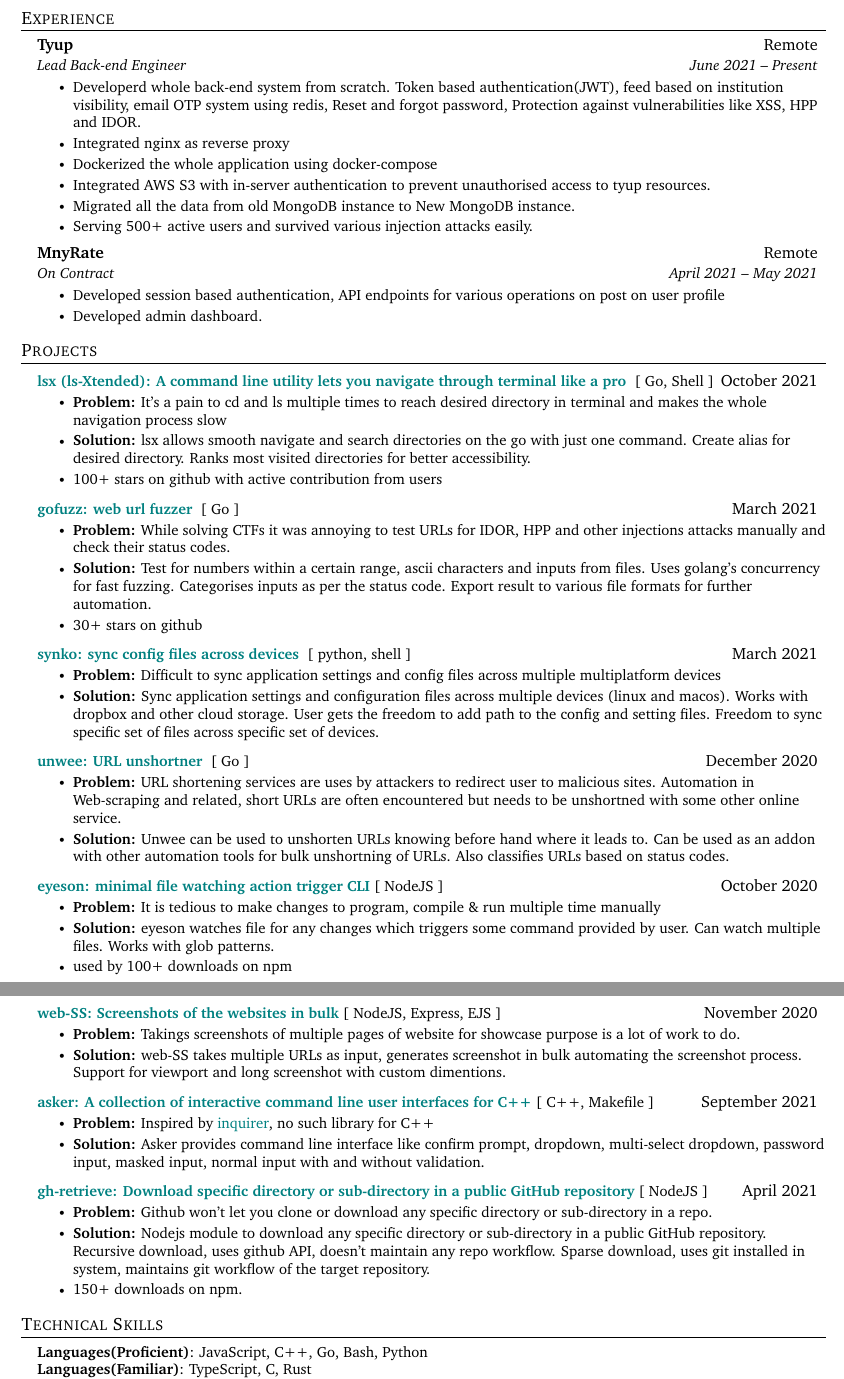
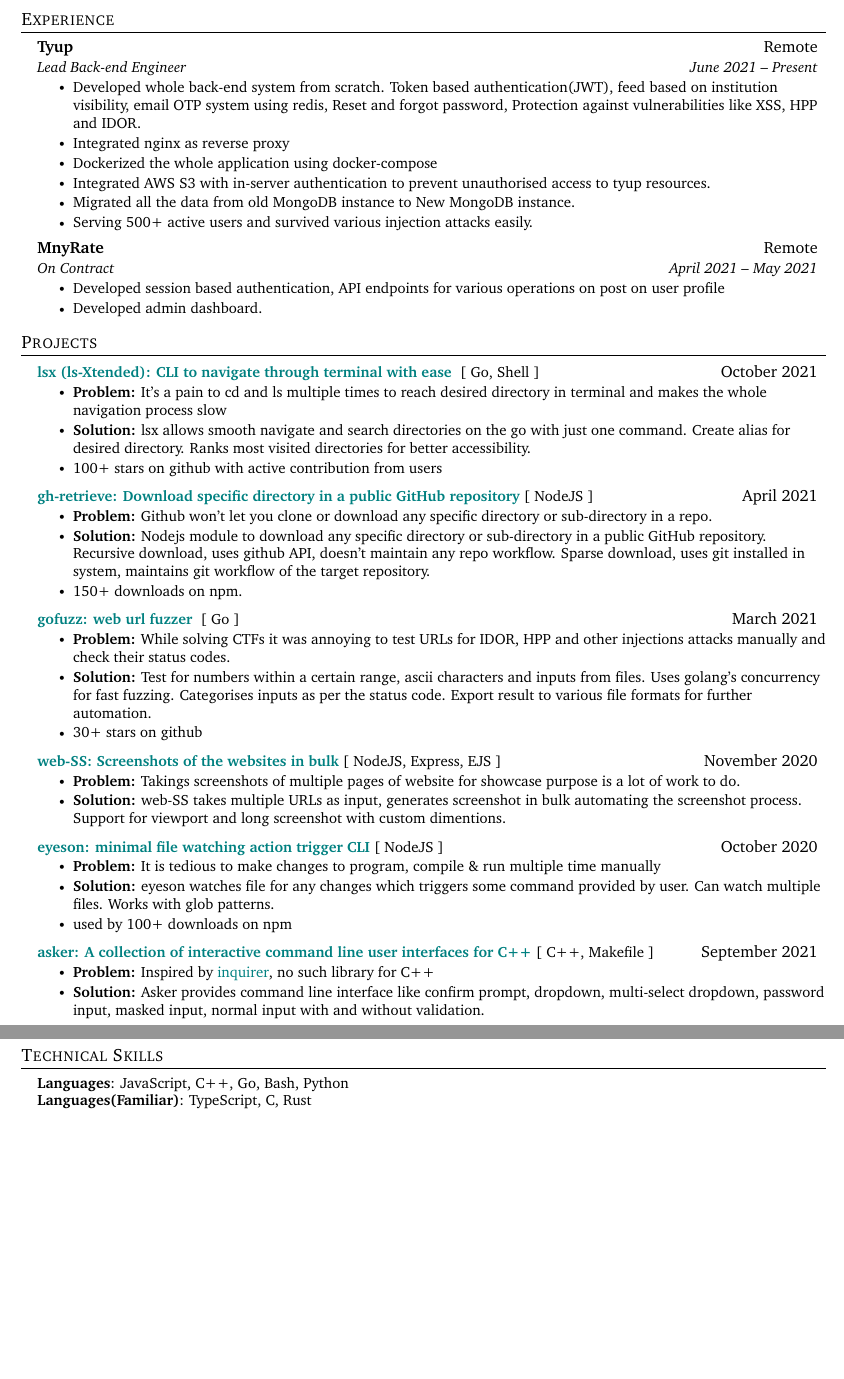
Before and after one commit to souvikinator/resume, a LaTeX CV (resume.tex): two parts of pages 1 and 2 of 2, joined at a grey line, cut so that both start at the same text, the shorter picture padded with empty space. Compiled offline with pdfLaTeX.

Commit message:
Update resume.tex

```diff
--- a/resume.tex
+++ b/resume.tex
@@ -141,7 +141,7 @@
       {Tyup}{Remote}
       {Lead Back-end Engineer}{June 2021 -- Present}
       \resumeItemListStart
-        \resumeItem{Developerd whole back-end system from scratch. Token based authentication(JWT), feed based on institution visibility, email OTP system using redis, Reset and forgot password, Protection against vulnerabilities like XSS, HPP and IDOR.}
+        \resumeItem{Developed whole back-end system from scratch. Token based authentication(JWT), feed based on institution visibility, email OTP system using redis, Reset and forgot password, Protection against vulnerabilities like XSS, HPP and IDOR.}
         \resumeItem{Integrated nginx as reverse proxy }
         \resumeItem{Dockerized the whole application using docker-compose}
         \resumeItem{Integrated AWS S3 with in-server authentication to prevent unauthorised access to tyup resources.}
@@ -164,11 +164,19 @@
 \section{Projects}
     \resumeSubHeadingListStart
       \resumeProjectHeading
-          {\textbf{\href{https://github.com/souvikinator/lsx}{lsx (ls-Xtended):  A command line utility lets you navigate through terminal like a pro }} {[ Go, Shell ]}}{October 2021}
+          {\textbf{\href{https://github.com/souvikinator/lsx}{lsx (ls-Xtended):  CLI to navigate through terminal with ease }} {[ Go, Shell ]}}{October 2021}
           \resumeItemListStart
            \resumeItem{\textbf{Problem:} It's a pain to cd and ls multiple times to reach desired directory in terminal and makes the whole navigation process slow }
            \resumeItem{\textbf{Solution:} lsx allows smooth navigate and search directories on the go with just one command. Create alias for desired directory. Ranks most visited directories for better accessibility.}
            \resumeItem{ 100+ stars on github with active contribution from users }
+          \resumeItemListEnd
+
+         \resumeProjectHeading
+          {\textbf{\href{https://github.com/souvikinator/gh-retrieve}{gh-retrieve: Download specific directory in a public GitHub repository}} {[ NodeJS ]}}{April 2021}
+          \resumeItemListStart
+           \resumeItem{\textbf{Problem:} Github won't let you clone or download any specific directory or sub-directory in a repo.}
+           \resumeItem{\textbf{Solution:} Nodejs module to download any specific directory or sub-directory in a public GitHub repository. Recursive download, uses github API, doesn't maintain any repo workflow. Sparse download, uses git installed in system, maintains git workflow of the target repository. }
+           \resumeItem{150+ downloads on npm.}
           \resumeItemListEnd
 
           \resumeProjectHeading
@@ -179,18 +187,11 @@
            \resumeItem{ 30+ stars on github }
           \resumeItemListEnd
 
-         \resumeProjectHeading
-          {\textbf{\href{https://github.com/souvikinator/synko}{synko: sync config files across devices }} {[ python, shell ]}}{March 2021}
+        \resumeProjectHeading
+          {\textbf{\href{https://github.com/souvikinator/web-SS}{web-SS: Screenshots of the websites in bulk}} {[ NodeJS, Express, EJS ]}}{November 2020}
           \resumeItemListStart
-           \resumeItem{\textbf{Problem:} Difficult to sync application settings and config files across multiple multiplatform devices }
-           \resumeItem{\textbf{Solution:} Sync application settings and configuration files across multiple devices (linux and macos). Works with dropbox and other cloud storage. User gets the freedom to add path to the config and setting files. Freedom to sync specific set of files across specific set of devices. }
-          \resumeItemListEnd
-
-          \resumeProjectHeading
-          {\textbf{\href{https://github.com/souvikinator/unwee}{unwee: URL unshortner }} {[ Go ]}}{December 2020}
-          \resumeItemListStart
-           \resumeItem{\textbf{Problem:} URL shortening services are uses by attackers to redirect user to malicious sites. Automation in Web-scraping and related, short URLs are often encountered but needs to be unshortned with some other online service. }
-           \resumeItem{\textbf{Solution:} Unwee can be used to unshorten URLs knowing before hand where it leads to. Can be used as an addon with other automation tools for bulk unshortning of URLs. Also classifies URLs based on status codes.}
+           \resumeItem{\textbf{Problem:} Takings screenshots of multiple pages of website for showcase purpose is a lot of work to do.}
+           \resumeItem{\textbf{Solution:} web-SS takes multiple URLs as input, generates screenshot in bulk automating the screenshot process. Support for viewport and long screenshot with custom dimentions. }
           \resumeItemListEnd
 
           \resumeProjectHeading
@@ -201,15 +202,6 @@
            \resumeItem{ used by 100+ downloads on npm }
           \resumeItemListEnd
 
-        \newpage
-
-          \resumeProjectHeading
-          {\textbf{\href{https://github.com/souvikinator/web-SS}{web-SS: Screenshots of the websites in bulk}} {[ NodeJS, Express, EJS ]}}{November 2020}
-          \resumeItemListStart
-           \resumeItem{\textbf{Problem:} Takings screenshots of multiple pages of website for showcase purpose is a lot of work to do.}
-           \resumeItem{\textbf{Solution:} web-SS takes multiple URLs as input, generates screenshot in bulk automating the screenshot process. Support for viewport and long screenshot with custom dimentions. }
-          \resumeItemListEnd
-
          \resumeProjectHeading
           {\textbf{\href{https://github.com/souvikinator/asker}{asker: A collection of interactive command line user interfaces for C++}} {[ C++, Makefile ]}}{September 2021}
           \resumeItemListStart
@@ -217,13 +209,6 @@
            \resumeItem{\textbf{Solution:} Asker provides command line interface like confirm prompt, dropdown, multi-select dropdown, password input, masked input, normal input with and without validation. }
           \resumeItemListEnd
 
-          \resumeProjectHeading
-          {\textbf{\href{https://github.com/souvikinator/gh-retrieve}{gh-retrieve: Download specific directory or sub-directory in a public GitHub repository}} {[ NodeJS ]}}{April 2021}
-          \resumeItemListStart
-           \resumeItem{\textbf{Problem:} Github won't let you clone or download any specific directory or sub-directory in a repo.}
-           \resumeItem{\textbf{Solution:} Nodejs module to download any specific directory or sub-directory in a public GitHub repository. Recursive download, uses github API, doesn't maintain any repo workflow. Sparse download, uses git installed in system, maintains git workflow of the target repository. }
-           \resumeItem{150+ downloads on npm.}
-          \resumeItemListEnd
     \resumeSubHeadingListEnd
 
 %
@@ -231,7 +216,7 @@
 \section{Technical Skills}
  \begin{itemize}[leftmargin=0.15in, label={}]
     \small{\item{
-     \textbf{Languages(Proficient)}{: JavaScript, C++, Go, Bash, Python } \\
+     \textbf{Languages}{: JavaScript, C++, Go, Bash, Python } \\
       \textbf{Languages(Familiar)}{: TypeScript, C, Rust } \\
       \textbf{DB}{: PostgeSQL, SQL, MongoDB, Redis } \\
      \textbf{Frameworks}{: NextJS, gRPC, React, Svelte, Echo, Gin  } \\
```
